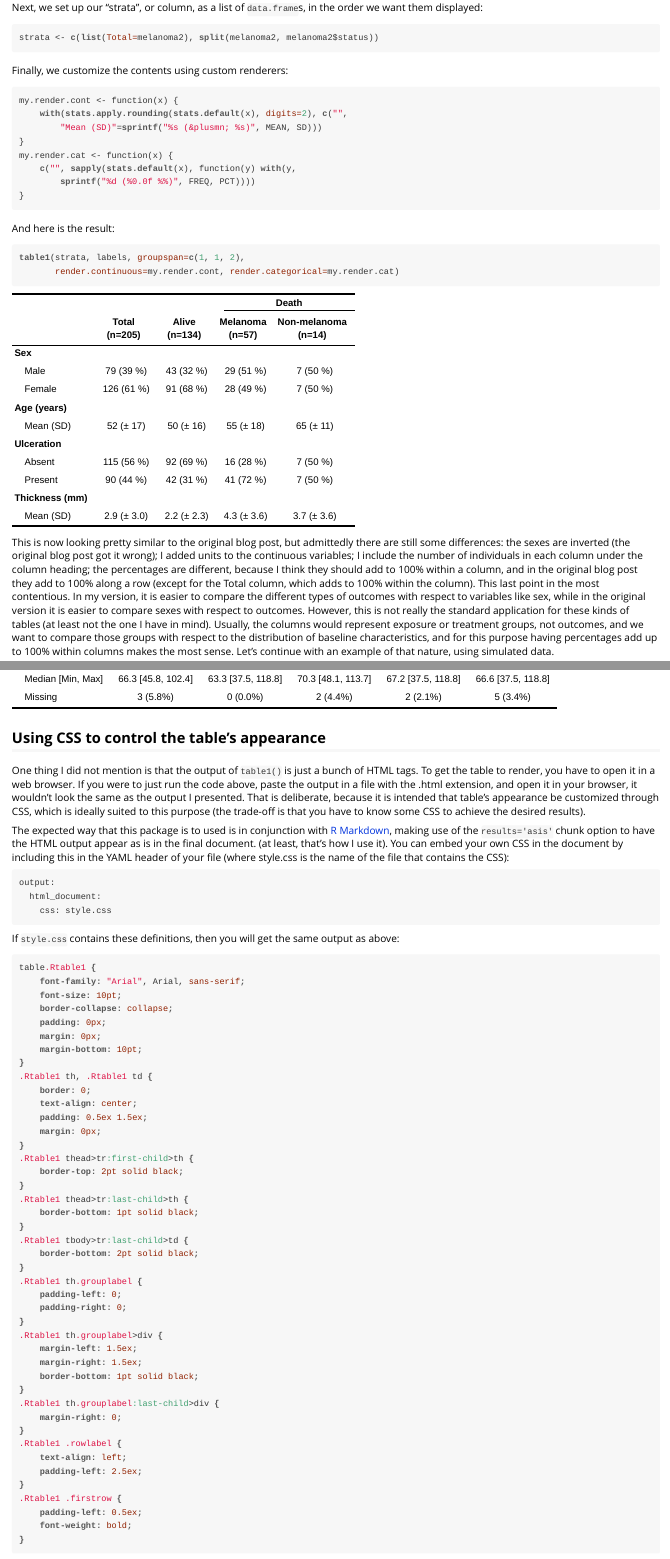
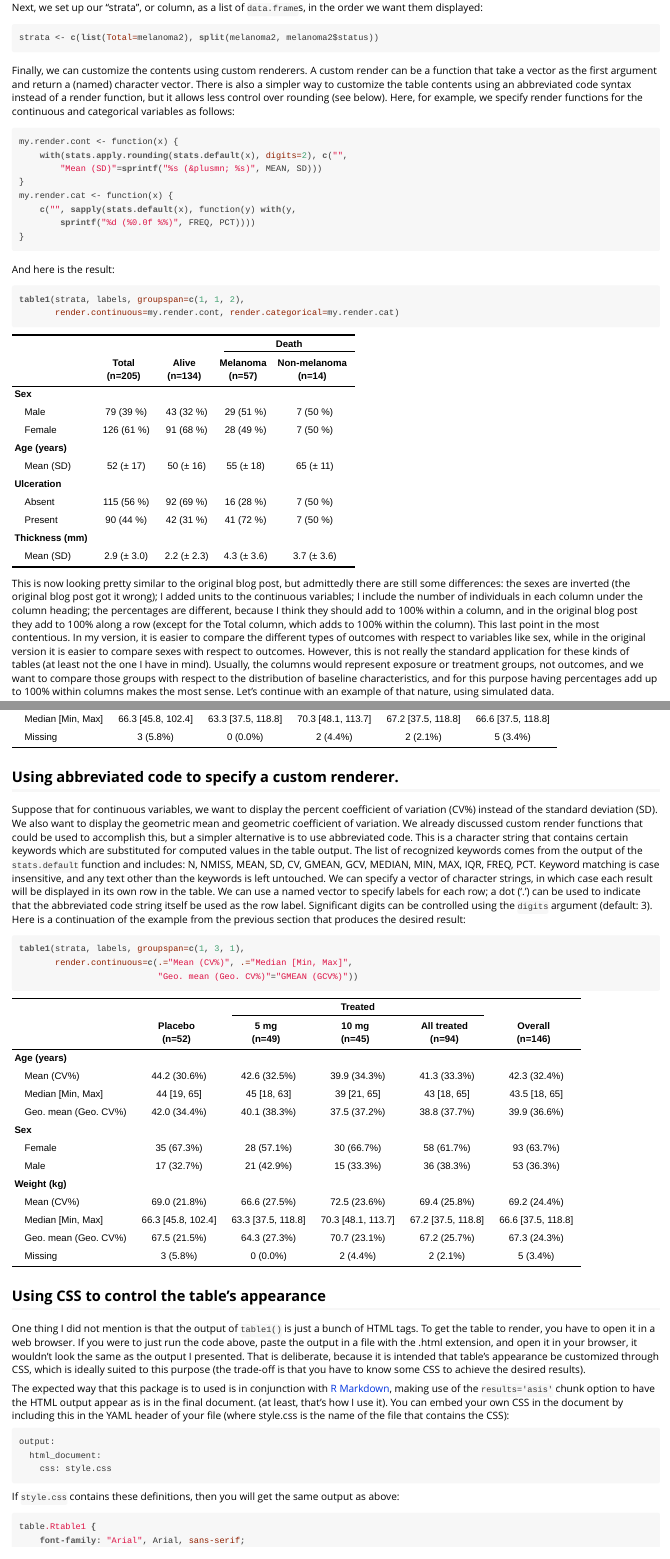
Before and after one commit to benjaminrich/table1, an R Markdown document (vignettes/table1-examples.Rmd): the page in a window 1100 px wide, from 2460 px down, and a second part further down, joined at a grey line. The pictures show the output file vignettes/table1-examples.html that the author committed with the source, opened offline.

Commit message:
Updated vignette, improved abbreviated code

````diff
--- a/vignettes/table1-examples.Rmd
+++ b/vignettes/table1-examples.Rmd
@@ -128,7 +128,12 @@ order we want them displayed:
 strata <- c(list(Total=melanoma2), split(melanoma2, melanoma2$status))
 ```
 
-Finally, we can customize the contents using custom renderers. Custom renders can be functions that take a vector as the first argument and return a character vector.
+Finally, we can customize the contents using custom renderers. A custom render
+can be a function that take a vector as the first argument and return a (named)
+character vector. There is also a simpler way to customize the table contents
+using an abbreviated code syntax instead of a render function, but it allows
+less control over rounding (see below). Here, for example, we specify render
+functions for the continuous and categorical variables as follows:
 
 ```{r}
 my.render.cont <- function(x) {
@@ -249,6 +254,31 @@ labels <- list(
     groups=list("", "Treated", ""))
 
 table1(strata, labels, groupspan=c(1, 3, 1))
+```
+
+## Using abbreviated code to specify a custom renderer.
+
+Suppose that for continuous variables, we want to display the percent
+coefficient of variation (CV%) instead of the standard deviation (SD). We also
+want to display the geometric mean and geometric coefficient of variation. We
+already discussed custom render functions that could be used to accomplish
+this, but a simpler alternative is to use abbreviated code. This is a character
+string that contains certain keywords which are substituted for computed values
+in the table output. The list of recognized keywords comes from the output of
+the `stats.default` function and includes: N, NMISS, MEAN, SD, CV, GMEAN, GCV,
+MEDIAN, MIN, MAX, IQR, FREQ, PCT. Keyword matching is case insensitive, and any
+text other than the keywords is left untouched. We can specify a vector of
+character strings, in which case each result will be displayed in its own row
+in the table. We can use a named vector to specify labels for each row; a dot
+('.') can be used to indicate that the abbreviated code string itself be used
+as the row label. Significant digits can be controlled using the `digits`
+argument (default: 3). Here is a continuation of the example from the previous
+section that produces the desired result:
+
+```{r results='asis'}
+table1(strata, labels, groupspan=c(1, 3, 1),
+       render.continuous=c(.="Mean (CV%)", .="Median [Min, Max]",
+                           "Geo. mean (Geo. CV%)"="GMEAN (GCV%)"))
 ```
 
 ## Using CSS to control the table's appearance
````
Also changed, not shown: R/table1.R (+12 -3 lines), vignettes/table1-examples.html, vignettes/table1-examples.Rmd (2 more changed lines).
